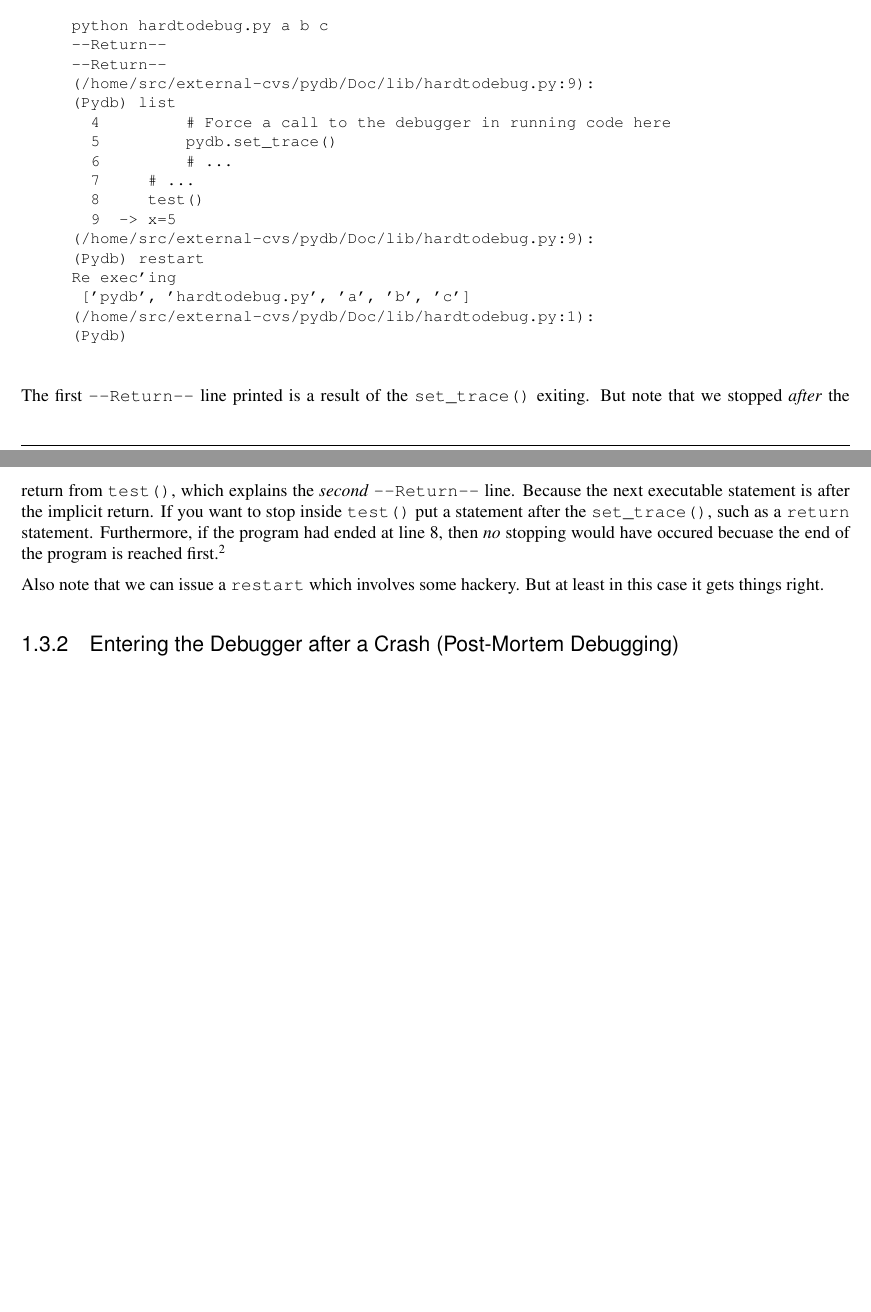
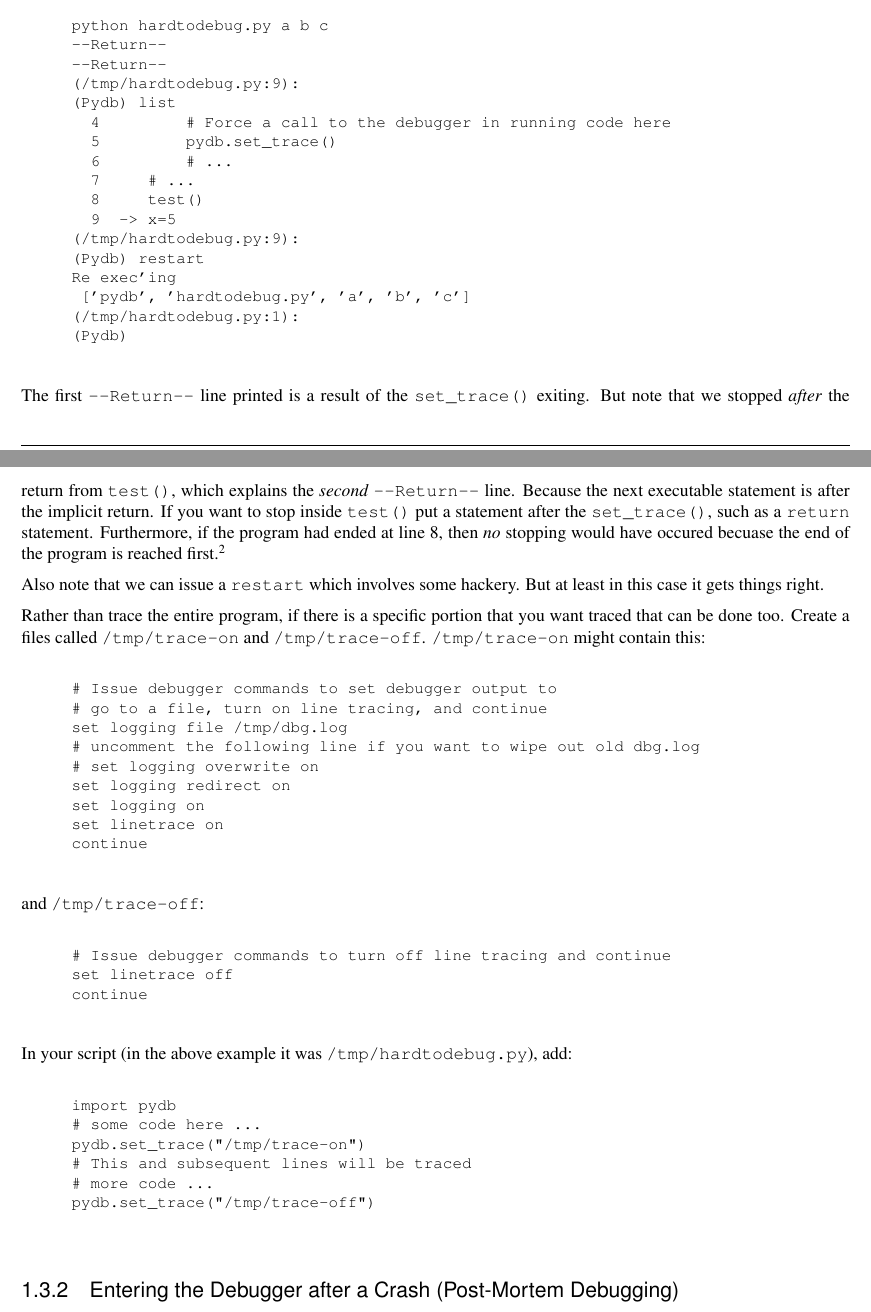
Before and after one commit to Trepan-Debuggers/pydb, a LaTeX thesis (Doc/lib/lib.tex, which reads Doc/lib/libpydb.tex): two parts of pages 17 and 18 of 21 before the commit and two parts of pages 17 and 18 of 22 after it, joined at a grey line, cut so that both start at the same text, the shorter picture padded with empty space. Compiled offline with pdfLaTeX; a LaTeX package or settings file that is missing is left out.

Commit message:
Line tracing now shows source line in addition to position. libpydb.tex: show out to turn on tracing inside a program. pydbbdb.py: add parameter in print_location to indicate whether or not we are to show line.

```diff
--- a/Doc/lib/libpydb.tex
+++ b/Doc/lib/libpydb.tex
@@ -1058,7 +1058,7 @@ Now here's a sample run of the program:
 python hardtodebug.py a b c
 --Return--
 --Return--
-(/home/src/external-cvs/pydb/Doc/lib/hardtodebug.py:9):
+(/tmp/hardtodebug.py:9):
 (Pydb) list
   4         # Force a call to the debugger in running code here
   5         pydb.set_trace()
@@ -1066,11 +1066,11 @@ python hardtodebug.py a b c
   7     # ...
   8     test()
   9  -> x=5
-(/home/src/external-cvs/pydb/Doc/lib/hardtodebug.py:9):
+(/tmp/hardtodebug.py:9):
 (Pydb) restart
 Re exec'ing
 	['pydb', 'hardtodebug.py', 'a', 'b', 'c']
-(/home/src/external-cvs/pydb/Doc/lib/hardtodebug.py:1):
+(/tmp/hardtodebug.py:1):
 (Pydb)
 \end{verbatim}
 
@@ -1092,6 +1092,43 @@ just confuse things more.}
 
 Also note that we can issue a \code{restart} which involves some
 hackery. But at least in this case it gets things right.
+
+Rather than trace the entire program, if there is a specific portion
+that you want traced that can be done too. Create a files called
+\code{/tmp/trace-on} and \code{/tmp/trace-off}. \code{/tmp/trace-on}
+might contain this:
+
+\begin{verbatim}
+# Issue debugger commands to set debugger output to
+# go to a file, turn on line tracing, and continue
+set logging file /tmp/dbg.log
+# uncomment the following line if you want to wipe out old dbg.log
+# set logging overwrite on
+set logging redirect on
+set logging on
+set linetrace on
+continue
+\end{verbatim}
+
+and \code{/tmp/trace-off}:
+
+\begin{verbatim}
+# Issue debugger commands to turn off line tracing and continue
+set linetrace off
+continue
+\end{verbatim}
+
+In your script (in the above example it was
+\code{/tmp/hardtodebug.py}), add:
+
+\begin{verbatim}
+import pydb
+# some code here ...
+pydb.set_trace("/tmp/trace-on")
+# This and subsequent lines will be traced
+# more code ...
+pydb.set_trace("/tmp/trace-off")
+\end{verbatim}
 
 \subsection{Entering the Debugger after a Crash (Post-Mortem Debugging)}\label{subsection-post-mortem}
 
```
Also changed, not shown: Doc/lib/libpydb.tex (2 more changed lines), 5 other files.
